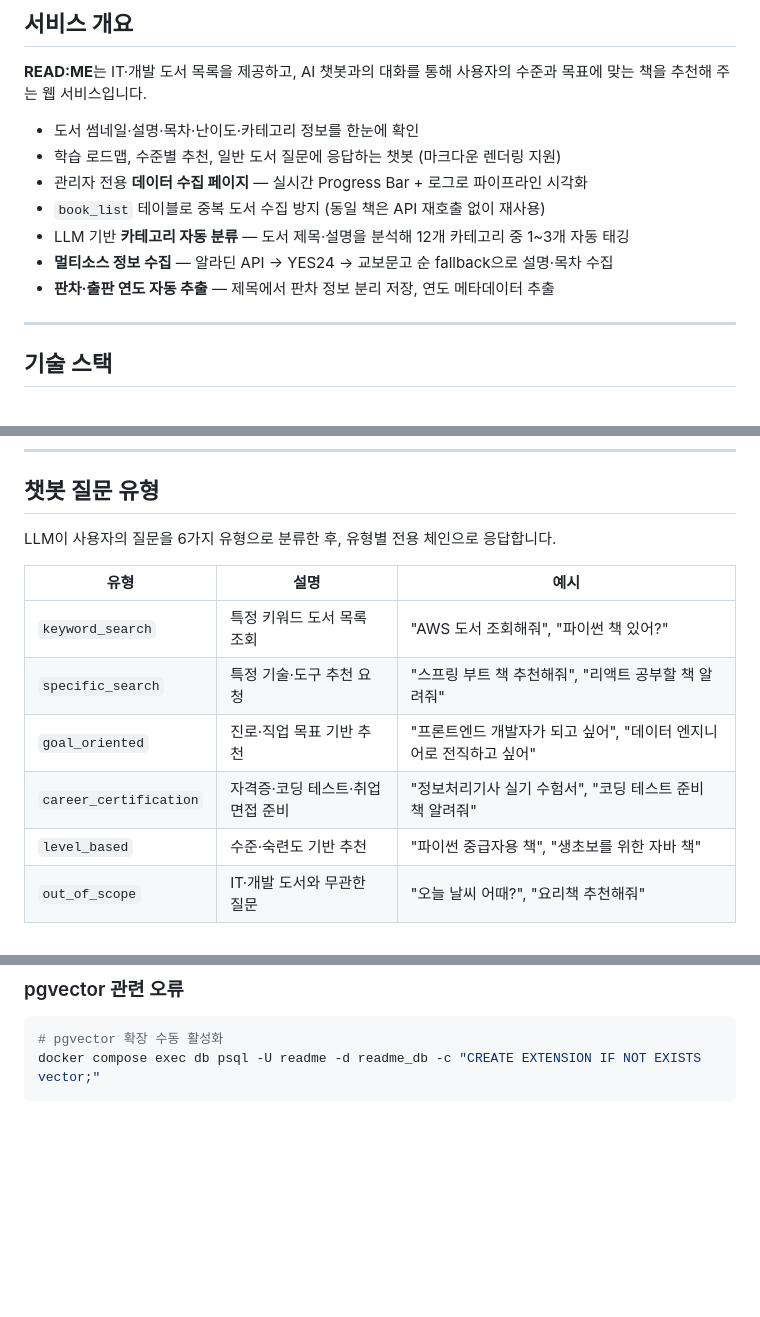
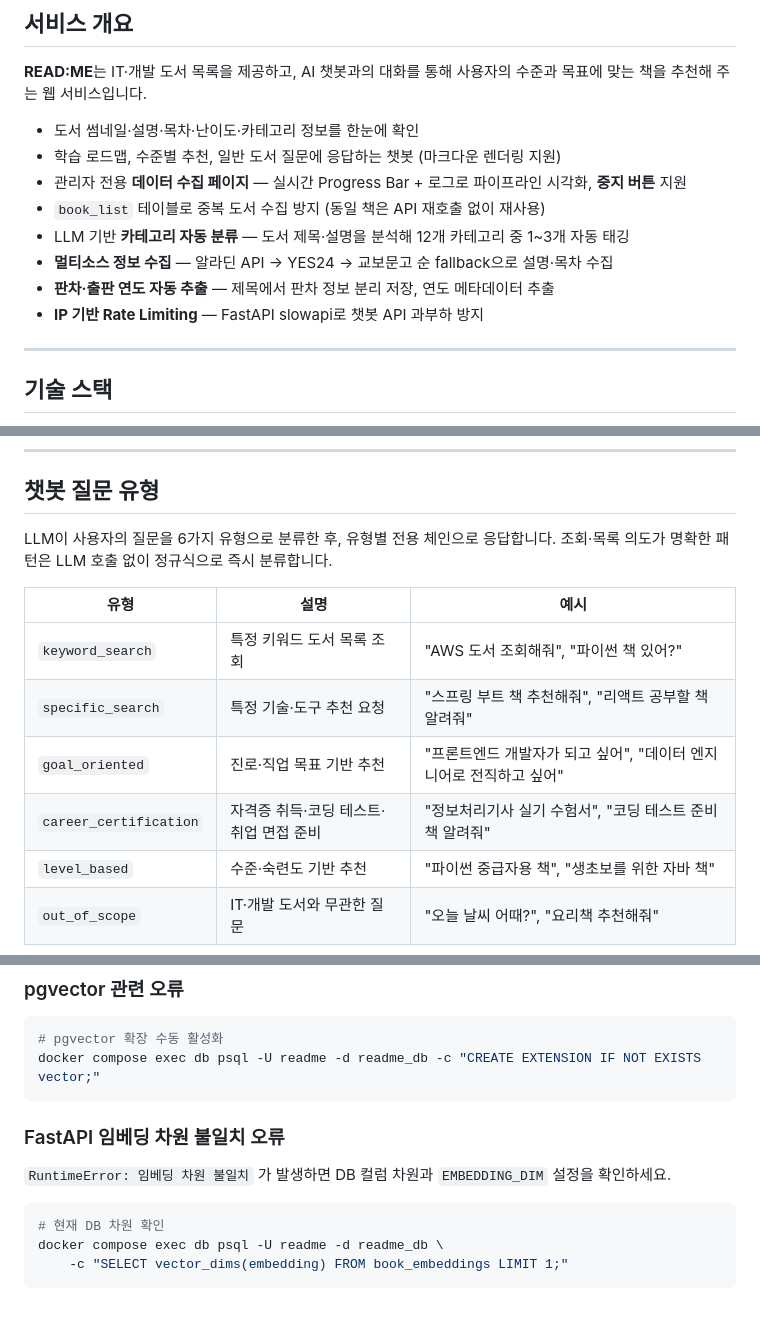
Before and after one commit to khs980714/READ-ME, a Markdown page: README.md, 3 parts joined by grey strips. GitHub-like rendering; blank space fills up the shorter version.

````diff
--- a/README.md
+++ b/README.md
@@ -10,11 +10,12 @@
 
 - 도서 썸네일·설명·목차·난이도·카테고리 정보를 한눈에 확인
 - 학습 로드맵, 수준별 추천, 일반 도서 질문에 응답하는 챗봇 (마크다운 렌더링 지원)
-- 관리자 전용 **데이터 수집 페이지** — 실시간 Progress Bar + 로그로 파이프라인 시각화
+- 관리자 전용 **데이터 수집 페이지** — 실시간 Progress Bar + 로그로 파이프라인 시각화, **중지 버튼** 지원
 - `book_list` 테이블로 중복 도서 수집 방지 (동일 책은 API 재호출 없이 재사용)
 - LLM 기반 **카테고리 자동 분류** — 도서 제목·설명을 분석해 12개 카테고리 중 1~3개 자동 태깅
 - **멀티소스 정보 수집** — 알라딘 API → YES24 → 교보문고 순 fallback으로 설명·목차 수집
 - **판차·출판 연도 자동 추출** — 제목에서 판차 정보 분리 저장, 연도 메타데이터 추출
+- **IP 기반 Rate Limiting** — FastAPI slowapi로 챗봇 API 과부하 방지
 
 ---
 
@@ -135,13 +150,14 @@ READ-ME/
 ## 챗봇 질문 유형
 
 LLM이 사용자의 질문을 6가지 유형으로 분류한 후, 유형별 전용 체인으로 응답합니다.
+조회·목록 의도가 명확한 패턴은 LLM 호출 없이 정규식으로 즉시 분류합니다.
 
 | 유형 | 설명 | 예시 |
 |---|---|---|
 | `keyword_search` | 특정 키워드 도서 목록 조회 | "AWS 도서 조회해줘", "파이썬 책 있어?" |
 | `specific_search` | 특정 기술·도구 추천 요청 | "스프링 부트 책 추천해줘", "리액트 공부할 책 알려줘" |
 | `goal_oriented` | 진로·직업 목표 기반 추천 | "프론트엔드 개발자가 되고 싶어", "데이터 엔지니어로 전직하고 싶어" |
-| `career_certification` | 자격증·코딩 테스트·취업 면접 준비 | "정보처리기사 실기 수험서", "코딩 테스트 준비 책 알려줘" |
+| `career_certification` | 자격증 취득·코딩 테스트·취업 면접 준비 | "정보처리기사 실기 수험서", "코딩 테스트 준비 책 알려줘" |
 | `level_based` | 수준·숙련도 기반 추천 | "파이썬 중급자용 책", "생초보를 위한 자바 책" |
 | `out_of_scope` | IT·개발 도서와 무관한 질문 | "오늘 날씨 어때?", "요리책 추천해줘" |
 
@@ -386,3 +424,13 @@ ALLOWED_HOSTS=localhost,127.0.0.1,your-server-ip
 # pgvector 확장 수동 활성화
 docker compose exec db psql -U readme -d readme_db -c "CREATE EXTENSION IF NOT EXISTS vector;"
 ```
+
+### FastAPI 임베딩 차원 불일치 오류
+
+`RuntimeError: 임베딩 차원 불일치` 가 발생하면 DB 컬럼 차원과 `EMBEDDING_DIM` 설정을 확인하세요.
+
+```bash
+# 현재 DB 차원 확인
+docker compose exec db psql -U readme -d readme_db \
+    -c "SELECT vector_dims(embedding) FROM book_embeddings LIMIT 1;"
+```
````
Also changed, not shown: other parts of README.md (+39 -3 lines).
